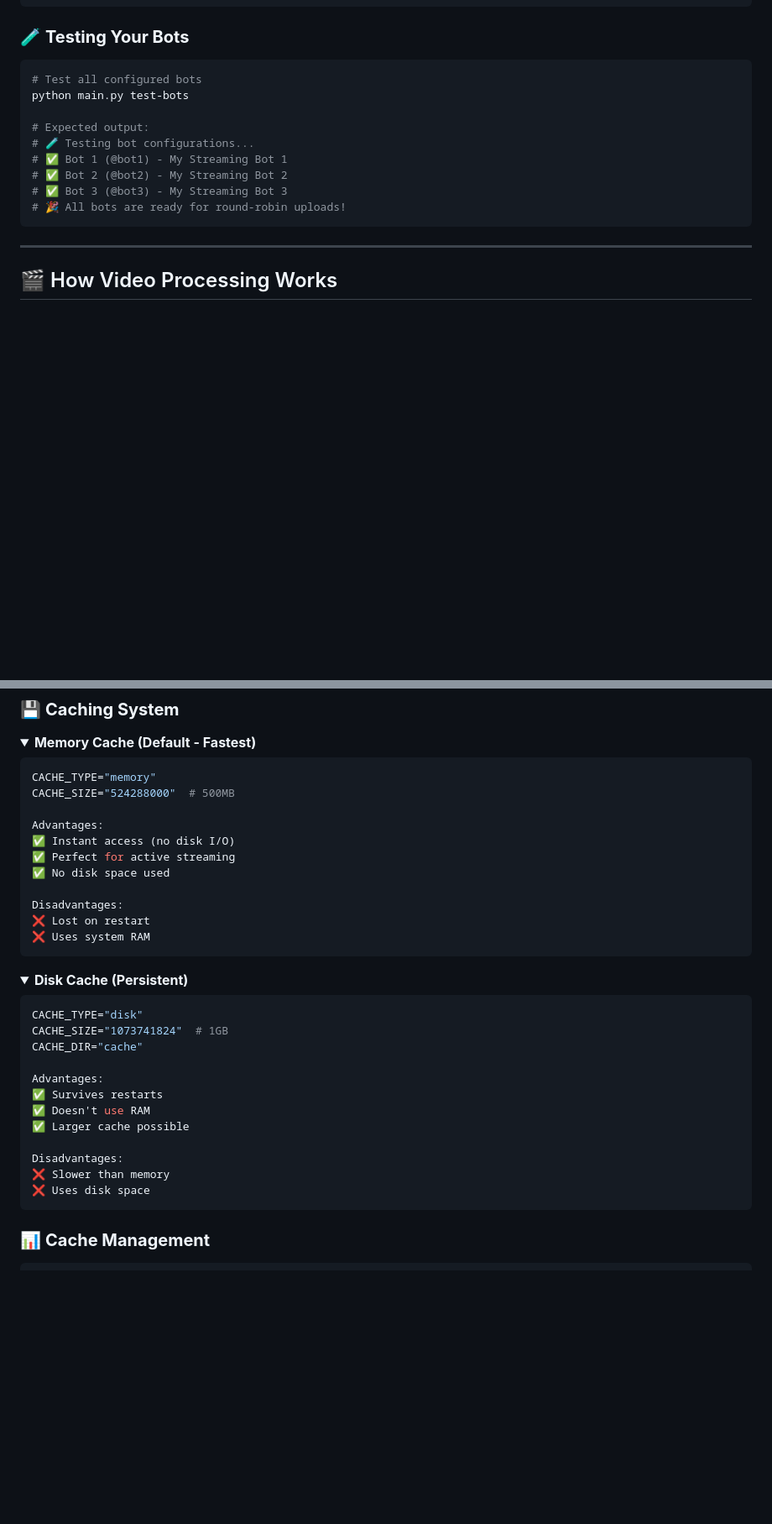
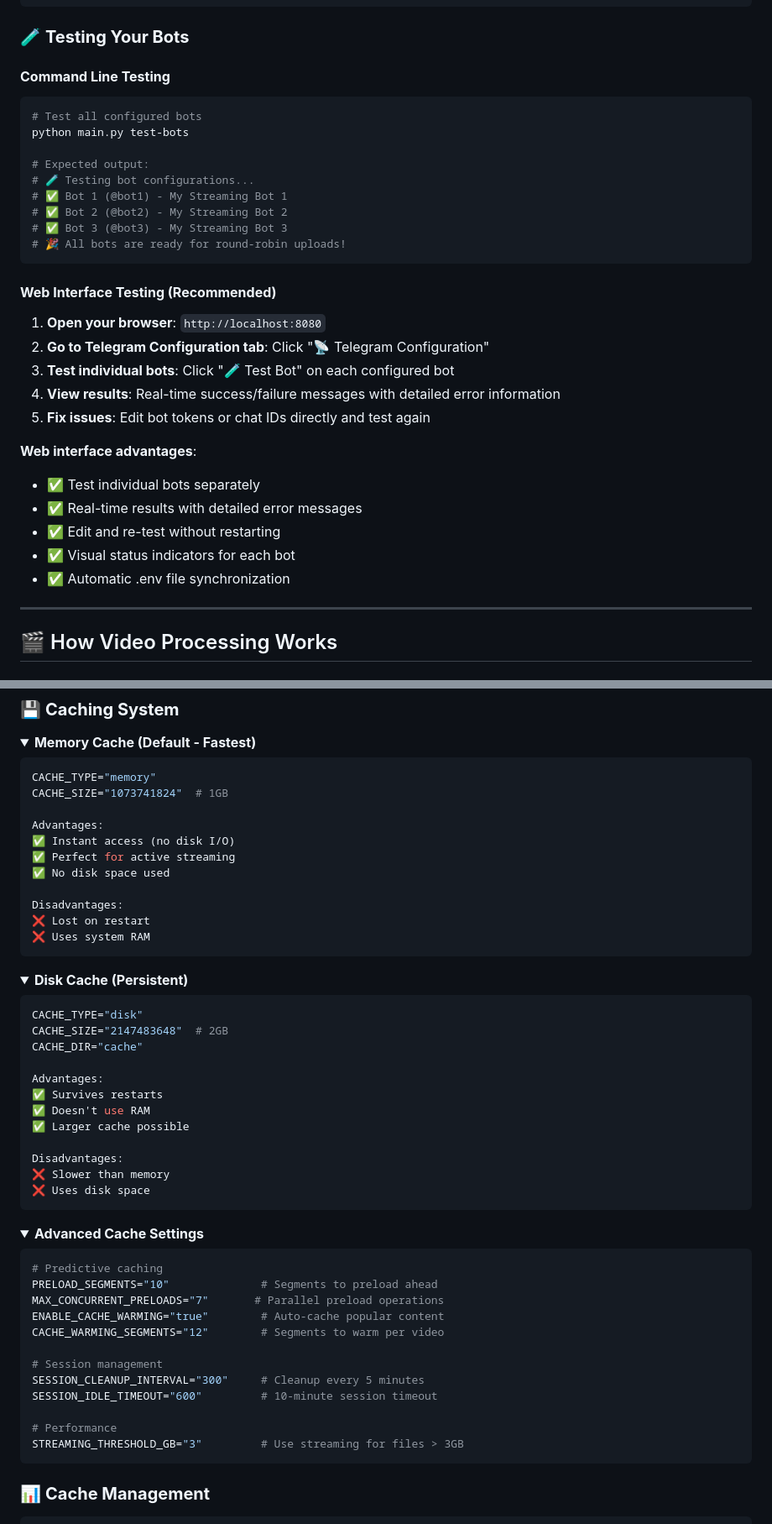
Before and after one commit to pirelike/Telegram-HLS-Streamer, a Markdown page: README.md, 2 parts joined by grey strips. Shown: that part at 84% size. Drawn GitHub-style; folded sections open; blank space fills up the shorter version.

````diff
--- a/README.md
+++ b/README.md
@@ -426,6 +451,7 @@ MULTI_BOT_CONFIG='[
 
 ### 🧪 **Testing Your Bots**
 
+#### **Command Line Testing**
 ```bash
 # Test all configured bots
 python main.py test-bots
@@ -437,6 +463,20 @@ python main.py test-bots
 # ✅ Bot 3 (@bot3) - My Streaming Bot 3
 # 🎉 All bots are ready for round-robin uploads!
 ```
+
+#### **Web Interface Testing (Recommended)**
+1. **Open your browser**: `http://localhost:8080`
+2. **Go to Telegram Configuration tab**: Click "📡 Telegram Configuration"
+3. **Test individual bots**: Click "🧪 Test Bot" on each configured bot
+4. **View results**: Real-time success/failure messages with detailed error information
+5. **Fix issues**: Edit bot tokens or chat IDs directly and test again
+
+**Web interface advantages**:
+- ✅ Test individual bots separately
+- ✅ Real-time results with detailed error messages
+- ✅ Edit and re-test without restarting
+- ✅ Visual status indicators for each bot
+- ✅ Automatic .env file synchronization
 
 ---
 
@@ -677,7 +719,7 @@ subtitle_files table:
 
 ```env
 CACHE_TYPE="memory"
-CACHE_SIZE="524288000"  # 500MB
+CACHE_SIZE="1073741824"  # 1GB
 
 Advantages:
 ✅ Instant access (no disk I/O)
@@ -696,7 +738,7 @@ Disadvantages:
 
 ```env
 CACHE_TYPE="disk"
-CACHE_SIZE="1073741824"  # 1GB
+CACHE_SIZE="2147483648"  # 2GB
 CACHE_DIR="cache"
 
 Advantages:
@@ -707,6 +749,26 @@ Advantages:
 Disadvantages:
 ❌ Slower than memory
 ❌ Uses disk space
+```
+
+</details>
+
+<details>
+<summary><b>Advanced Cache Settings</b></summary>
+
+```env
+# Predictive caching
+PRELOAD_SEGMENTS="10"              # Segments to preload ahead
+MAX_CONCURRENT_PRELOADS="7"       # Parallel preload operations
+ENABLE_CACHE_WARMING="true"        # Auto-cache popular content
+CACHE_WARMING_SEGMENTS="12"        # Segments to warm per video
+
+# Session management
+SESSION_CLEANUP_INTERVAL="300"     # Cleanup every 5 minutes
+SESSION_IDLE_TIMEOUT="600"         # 10-minute session timeout
+
+# Performance
+STREAMING_THRESHOLD_GB="3"         # Use streaming for files > 3GB
 ```
 
 </details>
````
Also changed, not shown: other parts of README.md (+69 -13 lines).
